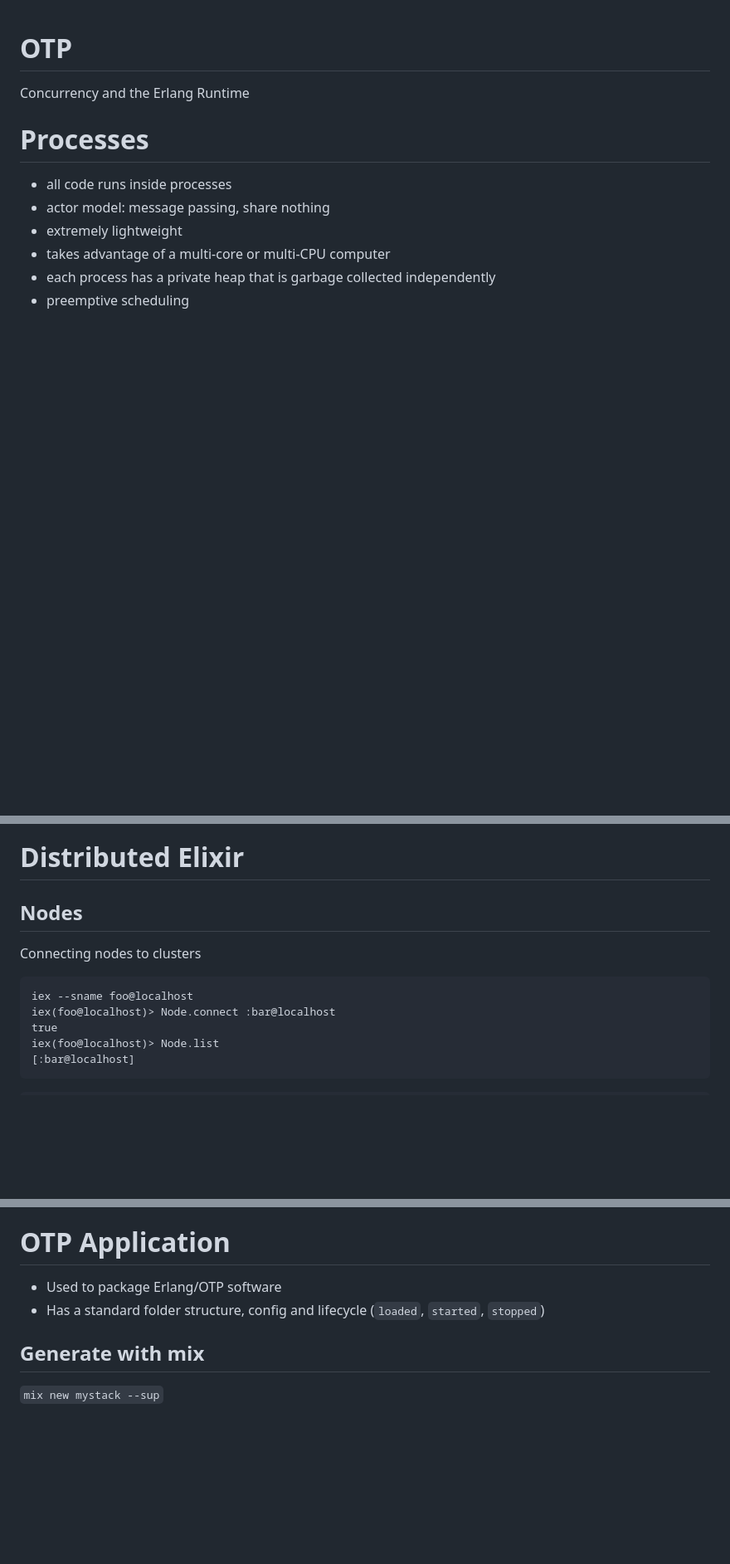
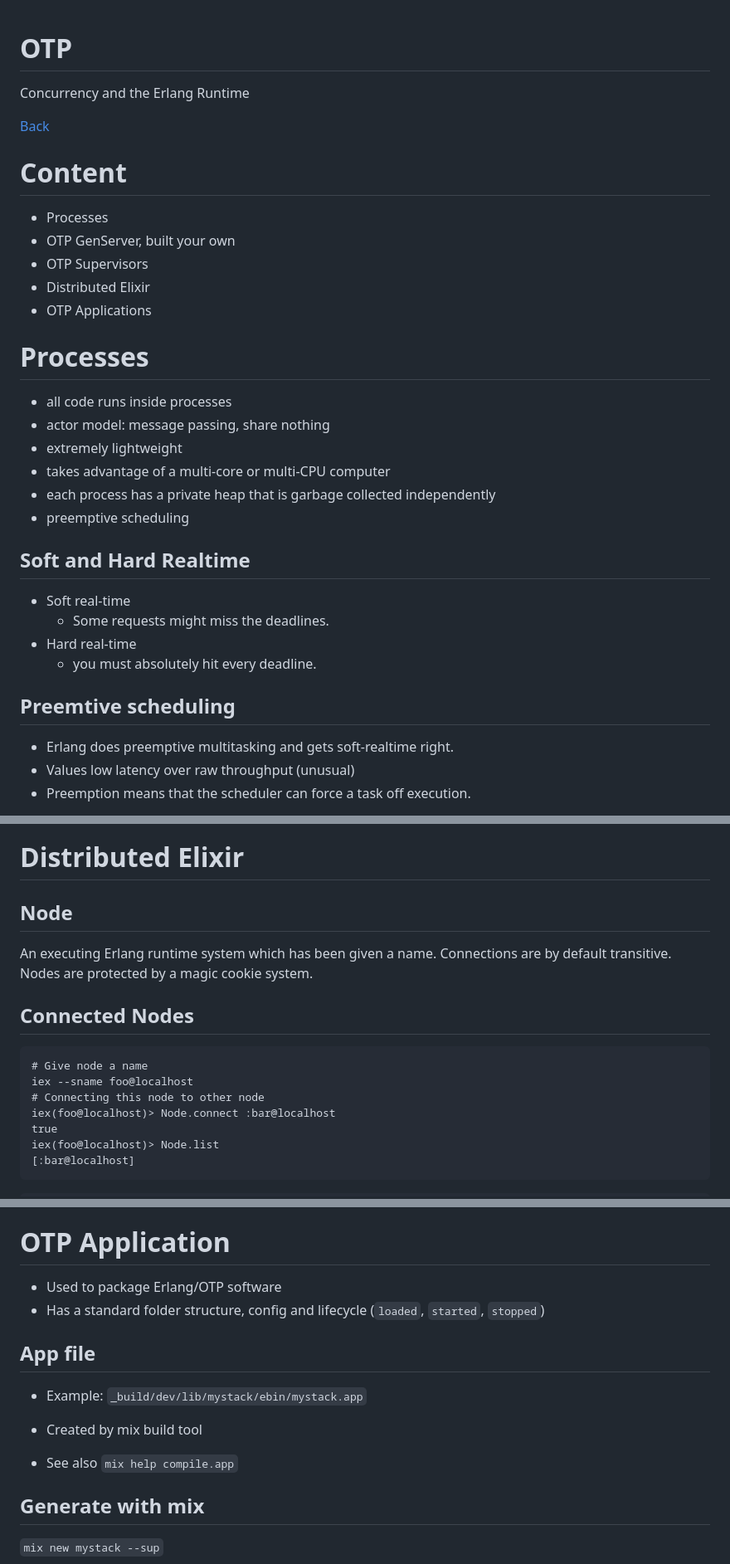
Before and after one commit to andreasronge/dev-happiness-elixir, a Markdown page: otp.md, 3 parts joined by grey strips. Shown at 83% size. Rendered like a GitHub page; blank space fills up the shorter version.

````diff
--- a/otp.md
+++ b/otp.md
@@ -2,6 +2,16 @@
 
 Concurrency and the Erlang Runtime
 
+[Back](/index.html)
+
+
+# Content
+
+* Processes
+* OTP GenServer, built your own
+* OTP Supervisors
+* Distributed Elixir
+* OTP Applications
 
 
 # Processes
@@ -12,3 +22,19 @@ Concurrency and the Erlang Runtime
 * takes advantage of a multi-core or multi-CPU computer
 * each process has a private heap that is garbage collected independently
 * preemptive scheduling
+
+
+## Soft and Hard Realtime
+
+* Soft real-time
+  * Some requests might miss the deadlines.
+* Hard real-time
+  * you must absolutely hit every deadline.
+
+
+## Preemtive scheduling
+
+* Erlang does preemptive multitasking and gets soft-realtime right.
+* Values low latency over raw throughput (unusual)
+* Preemption means that the scheduler can force a task off execution.
+
@@ -780,12 +816,19 @@ Solution: [exercises/otp/job](exercises/otp/job)
 # Distributed Elixir
 
 
-## Nodes
+## Node
 
-Connecting nodes to clusters
+An executing Erlang runtime system which has been given a name.
+Connections are by default transitive.
+Nodes are protected by a magic cookie system.
+
+
+## Connected Nodes
 
 ```
+# Give node a name
 iex --sname foo@localhost
+# Connecting this node to other node
 iex(foo@localhost)> Node.connect :bar@localhost
 true
 iex(foo@localhost)> Node.list
@@ -890,6 +933,15 @@ GenServer.start_link, name: {:global, :some_alias}
 * Has a standard folder structure, config and lifecycle (`loaded`, `started`, `stopped`)
 
 
+## App file
+
+* Example:
+`_build/dev/lib/mystack/ebin/mystack.app`
+
+* Created by mix build tool
+* See also `mix help compile.app`
+
+
 ## Generate with mix
 
 `mix new mystack --sup`
````
Also changed, not shown: other parts of otp.md (+20 -3 lines), index.md (added, +6 -0 lines), language.md (+24 -147 lines), img/vscode-elixir-ls.png (added), img/vscode.png (added), 1 other file.
